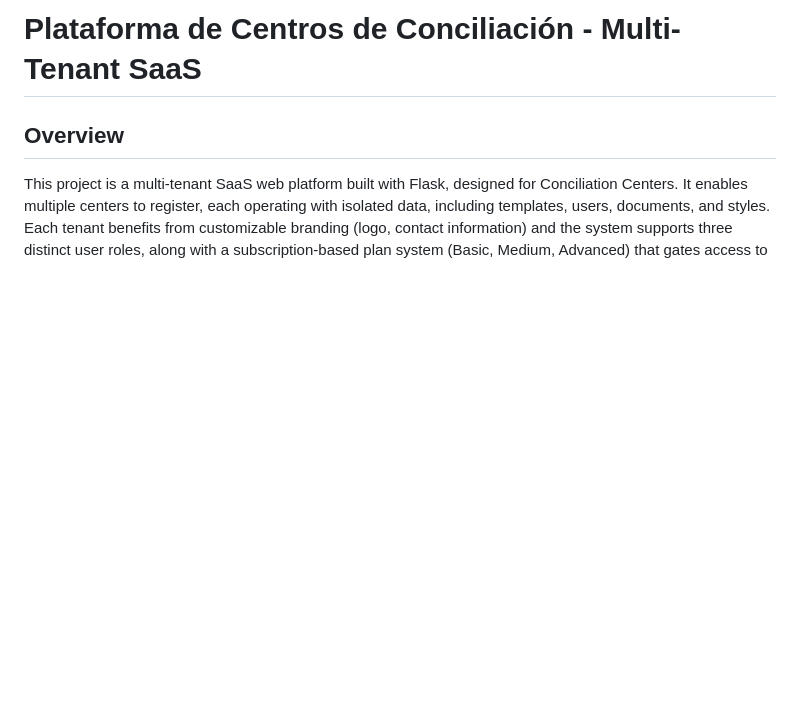
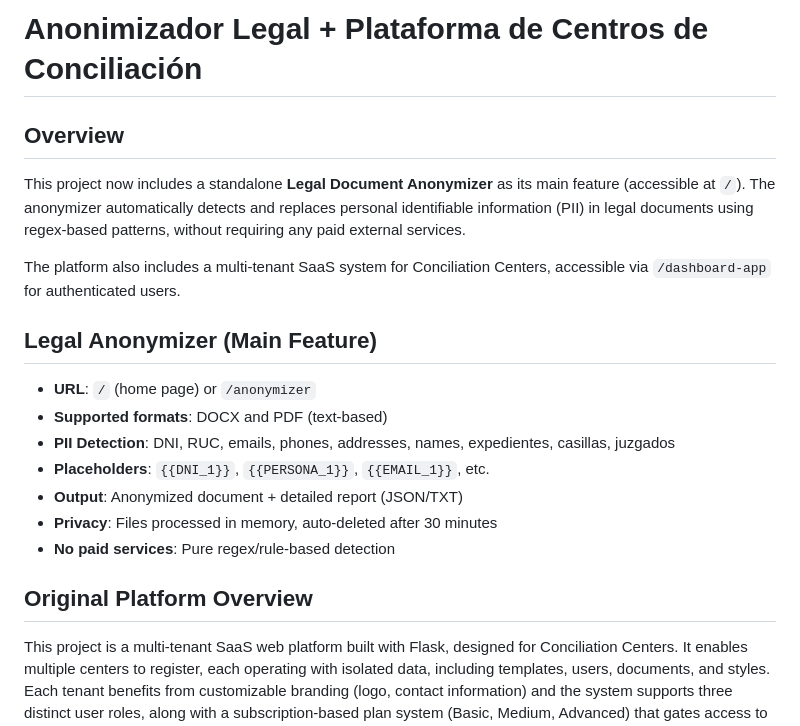
Before and after one commit to Martel123/anonimizador-apc, a Markdown page: replit.md, the part around the change. GitHub-like rendering; blank space fills up the shorter version.

Commit message:
Add a standalone legal document anonymizer as the main feature
Update replit.md to describe the new legal document anonymizer feature and the existing multi-tenant SaaS platform.

Replit-Commit-Author: Agent
Replit-Commit-Session-Id: a5f7d02a-d33b-40f9-88d9-86407f921475
Replit-Commit-Checkpoint-Type: full_checkpoint
Replit-Commit-Event-Id: 20773972-c9f3-4876-8784-9ee0cac1cef7
Replit-Commit-Screenshot-Url: https://storage.googleapis.com/screenshot-production-us-central1/e65e82a5-c449-40a7-97ca-a02d5375e004/a5f7d02a-d33b-40f9-88d9-86407f921475/1RP2o6E
Replit-Helium-Checkpoint-Created: true

```diff
--- a/replit.md
+++ b/replit.md
@@ -1,6 +1,20 @@
-# Plataforma de Centros de Conciliación - Multi-Tenant SaaS
+# Anonimizador Legal + Plataforma de Centros de Conciliación
 
 ## Overview
+This project now includes a standalone **Legal Document Anonymizer** as its main feature (accessible at `/`). The anonymizer automatically detects and replaces personal identifiable information (PII) in legal documents using regex-based patterns, without requiring any paid external services.
+
+The platform also includes a multi-tenant SaaS system for Conciliation Centers, accessible via `/dashboard-app` for authenticated users.
+
+## Legal Anonymizer (Main Feature)
+- **URL**: `/` (home page) or `/anonymizer`
+- **Supported formats**: DOCX and PDF (text-based)
+- **PII Detection**: DNI, RUC, emails, phones, addresses, names, expedientes, casillas, juzgados
+- **Placeholders**: `{{DNI_1}}`, `{{PERSONA_1}}`, `{{EMAIL_1}}`, etc.
+- **Output**: Anonymized document + detailed report (JSON/TXT)
+- **Privacy**: Files processed in memory, auto-deleted after 30 minutes
+- **No paid services**: Pure regex/rule-based detection
+
+## Original Platform Overview
 This project is a multi-tenant SaaS web platform built with Flask, designed for Conciliation Centers. It enables multiple centers to register, each operating with isolated data, including templates, users, documents, and styles. Each tenant benefits from customizable branding (logo, contact information) and the system supports three distinct user roles, along with a subscription-based plan system (Basic, Medium, Advanced) that gates access to features like user count, document limits, and AI argumentation. The platform aims to streamline document generation, improve legal argumentation with AI, and provide a comprehensive management system for conciliation processes.
 
 ## User Preferences
```
